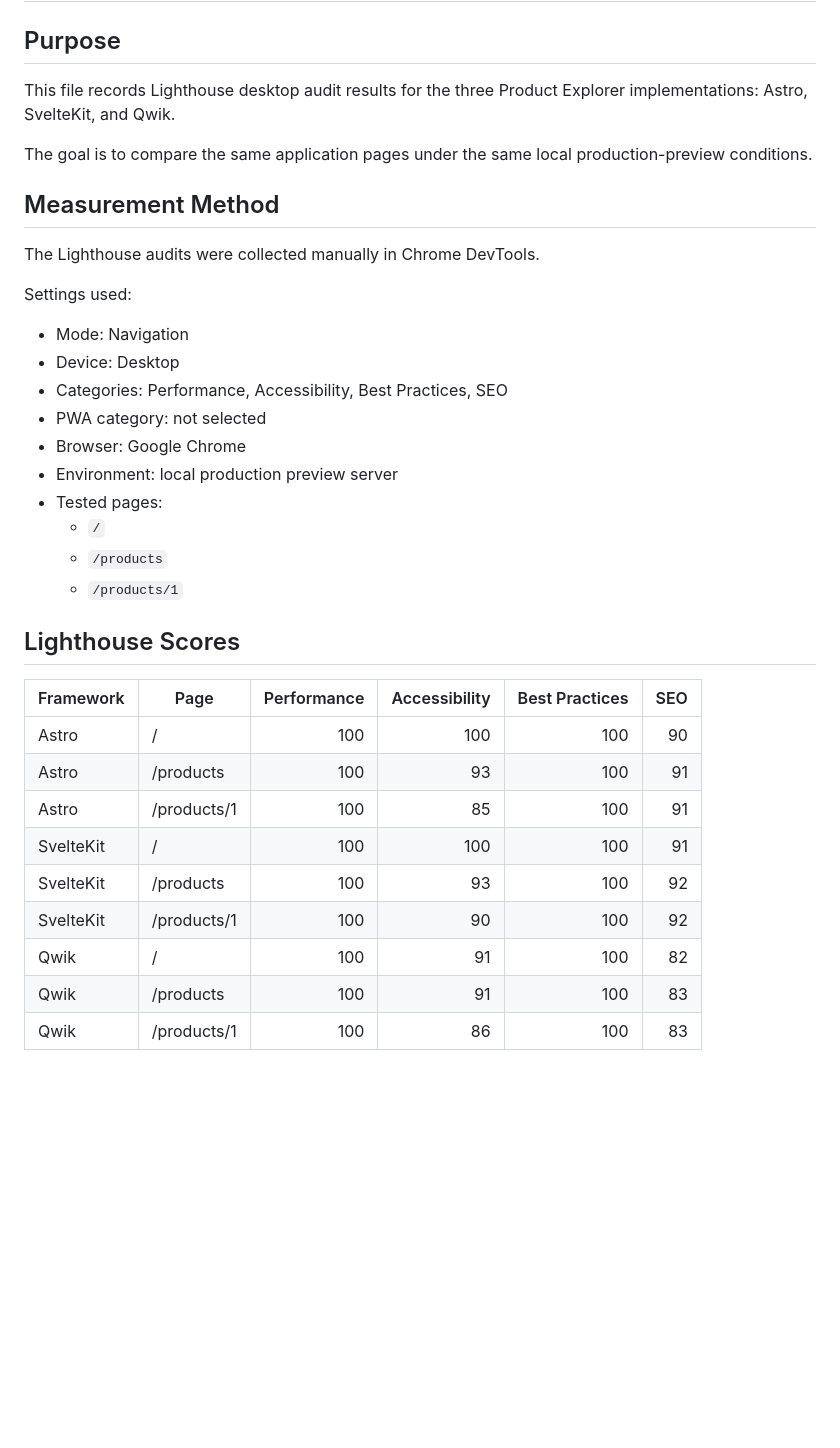
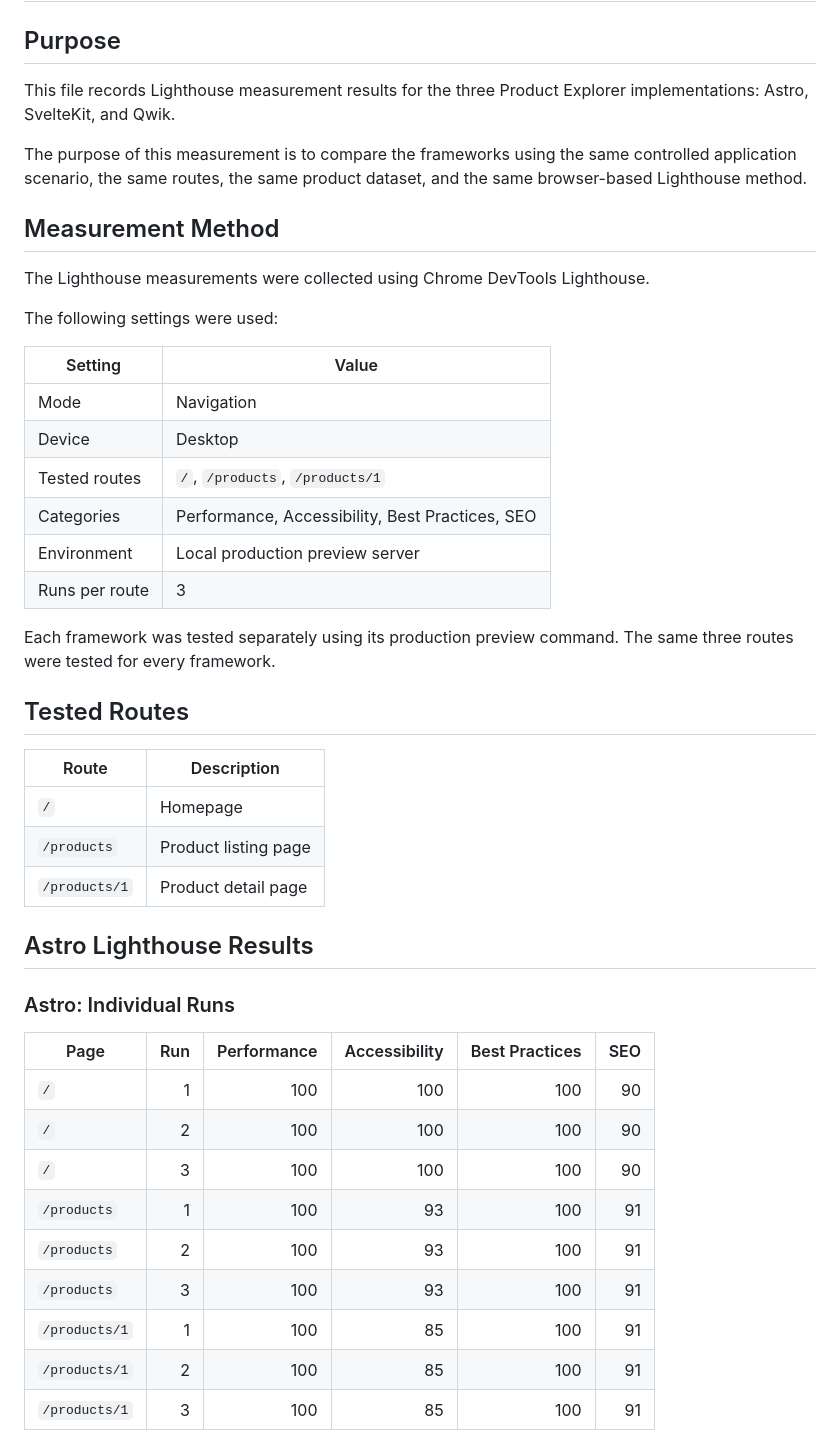
Before and after one commit to HurayraAsif/framework-comparison, a Markdown page: measurement-results/03-lighthouse-results.md, the part around one of its changes. Drawn GitHub-style; blank space fills up the shorter version.

Commit message:
Update repeated Lighthouse measurement results

```diff
--- a/measurement-results/03-lighthouse-results.md
+++ b/measurement-results/03-lighthouse-results.md
@@ -2,37 +2,48 @@
 
 ## Purpose
 
-This file records Lighthouse desktop audit results for the three Product Explorer implementations: Astro, SvelteKit, and Qwik.
+This file records Lighthouse measurement results for the three Product Explorer implementations: Astro, SvelteKit, and Qwik.
 
-The goal is to compare the same application pages under the same local production-preview conditions.
+The purpose of this measurement is to compare the frameworks using the same controlled application scenario, the same routes, the same product dataset, and the same browser-based Lighthouse method.
 
 ## Measurement Method
 
-The Lighthouse audits were collected manually in Chrome DevTools.
+The Lighthouse measurements were collected using Chrome DevTools Lighthouse.
 
-Settings used:
+The following settings were used:
 
-- Mode: Navigation
-- Device: Desktop
-- Categories: Performance, Accessibility, Best Practices, SEO
-- PWA category: not selected
-- Browser: Google Chrome
-- Environment: local production preview server
-- Tested pages:
-  - `/`
-  - `/products`
-  - `/products/1`
+| Setting        | Value                                           |
+| -------------- | ----------------------------------------------- |
+| Mode           | Navigation                                      |
+| Device         | Desktop                                         |
+| Tested routes  | `/`, `/products`, `/products/1`                 |
+| Categories     | Performance, Accessibility, Best Practices, SEO |
+| Environment    | Local production preview server                 |
+| Runs per route | 3                                               |
 
-## Lighthouse Scores
+Each framework was tested separately using its production preview command. The same three routes were tested for every framework.
 
-| Framework | Page        | Performance | Accessibility | Best Practices | SEO |
-| --------- | ----------- | ----------: | ------------: | -------------: | --: |
-| Astro     | /           |         100 |           100 |            100 |  90 |
-| Astro     | /products   |         100 |            93 |            100 |  91 |
-| Astro     | /products/1 |         100 |            85 |            100 |  91 |
-| SvelteKit | /           |         100 |           100 |            100 |  91 |
-| SvelteKit | /products   |         100 |            93 |            100 |  92 |
-| SvelteKit | /products/1 |         100 |            90 |            100 |  92 |
-| Qwik      | /           |         100 |            91 |            100 |  82 |
-| Qwik      | /products   |         100 |            91 |            100 |  83 |
-| Qwik      | /products/1 |         100 |            86 |            100 |  83 |
+## Tested Routes
+
+| Route         | Description          |
+| ------------- | -------------------- |
+| `/`           | Homepage             |
+| `/products`   | Product listing page |
+| `/products/1` | Product detail page  |
+
+## Astro Lighthouse Results
+
+### Astro: Individual Runs
+
+| Page          | Run | Performance | Accessibility | Best Practices | SEO |
+| ------------- | --: | ----------: | ------------: | -------------: | --: |
+| `/`           |   1 |         100 |           100 |            100 |  90 |
+| `/`           |   2 |         100 |           100 |            100 |  90 |
+| `/`           |   3 |         100 |           100 |            100 |  90 |
+| `/products`   |   1 |         100 |            93 |            100 |  91 |
+| `/products`   |   2 |         100 |            93 |            100 |  91 |
+| `/products`   |   3 |         100 |            93 |            100 |  91 |
+| `/products/1` |   1 |         100 |            85 |            100 |  91 |
+| `/products/1` |   2 |         100 |            85 |            100 |  91 |
+| `/products/1` |   3 |         100 |            85 |            100 |  91 |
+
```
Also changed, not shown: other parts of measurement-results/03-lighthouse-results.md (+81 -10 lines).
